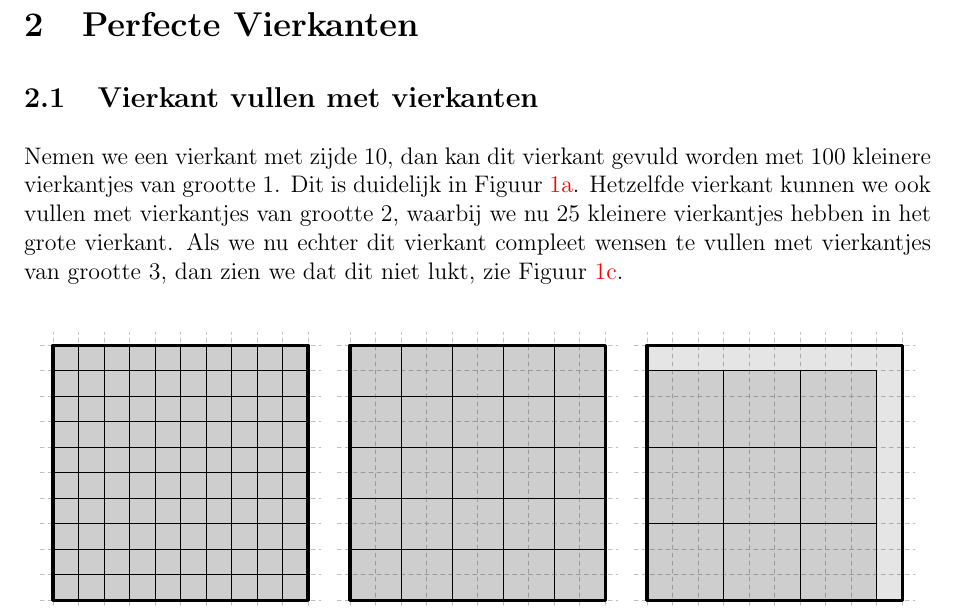
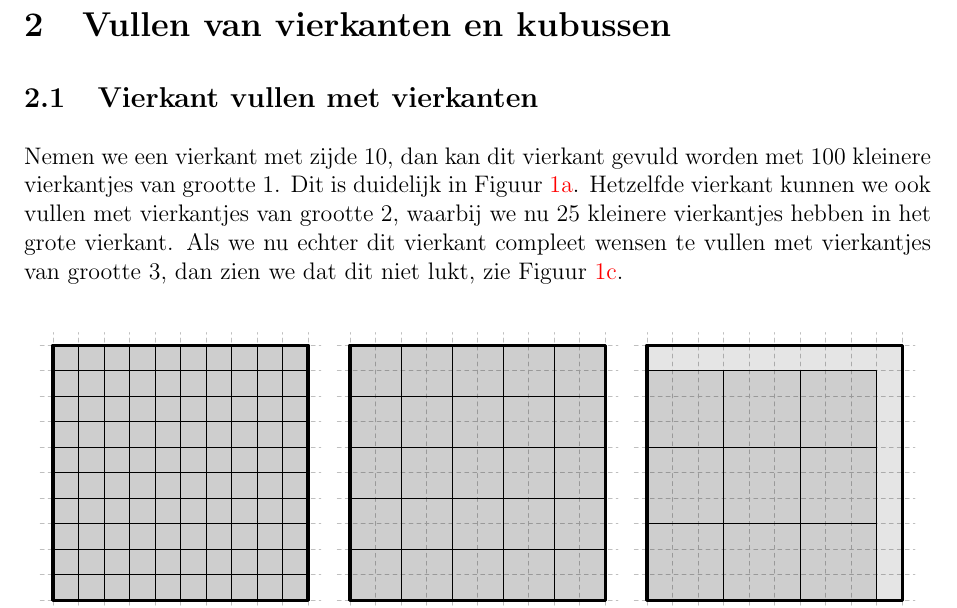
Before and after one commit to Wiskunde/V3, a LaTeX document (cursus/cursus.tex, which reads cursus/les_perfectevierkanten.tex): part of page 4 of 22, cut at the place of the change. Compiled offline with pdfLaTeX.

Commit message:
Titel van sectie perfecte vierkanten

```diff
--- a/cursus/les_perfectevierkanten.tex
+++ b/cursus/les_perfectevierkanten.tex
@@ -1,5 +1,5 @@
 
-\section{Perfecte Vierkanten}
+\section{Vullen van vierkanten en kubussen}
 
 \subsection{Vierkant vullen met vierkanten}
 
```
